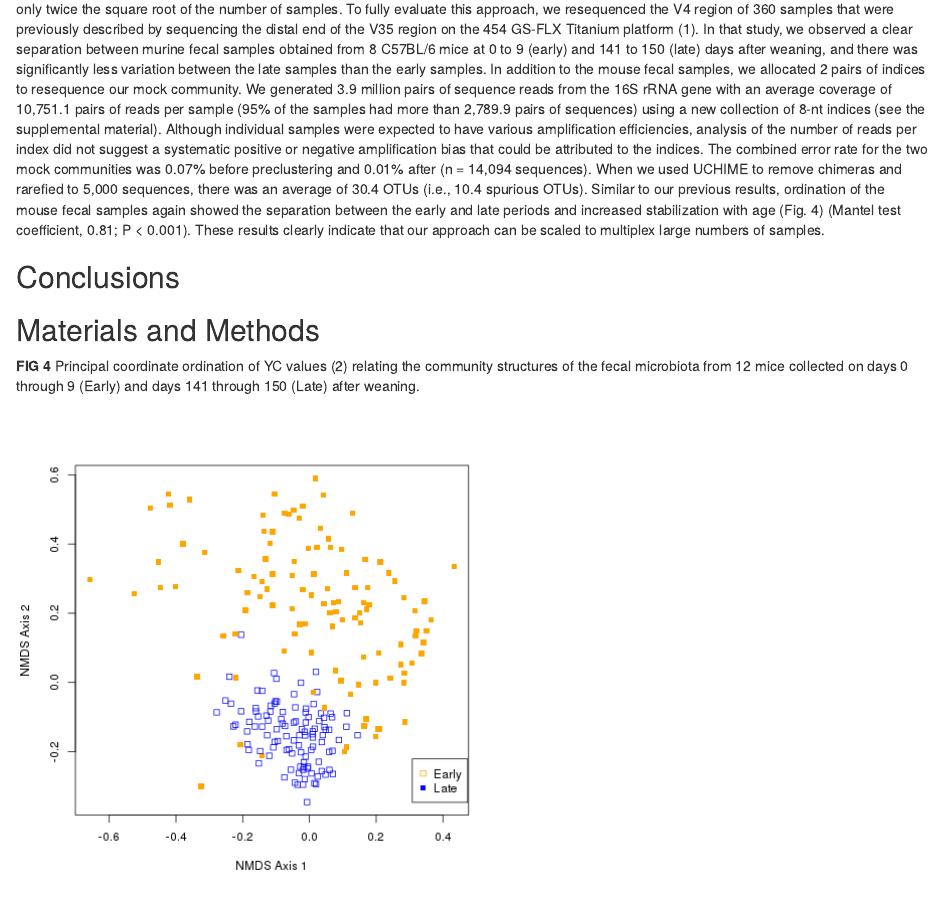
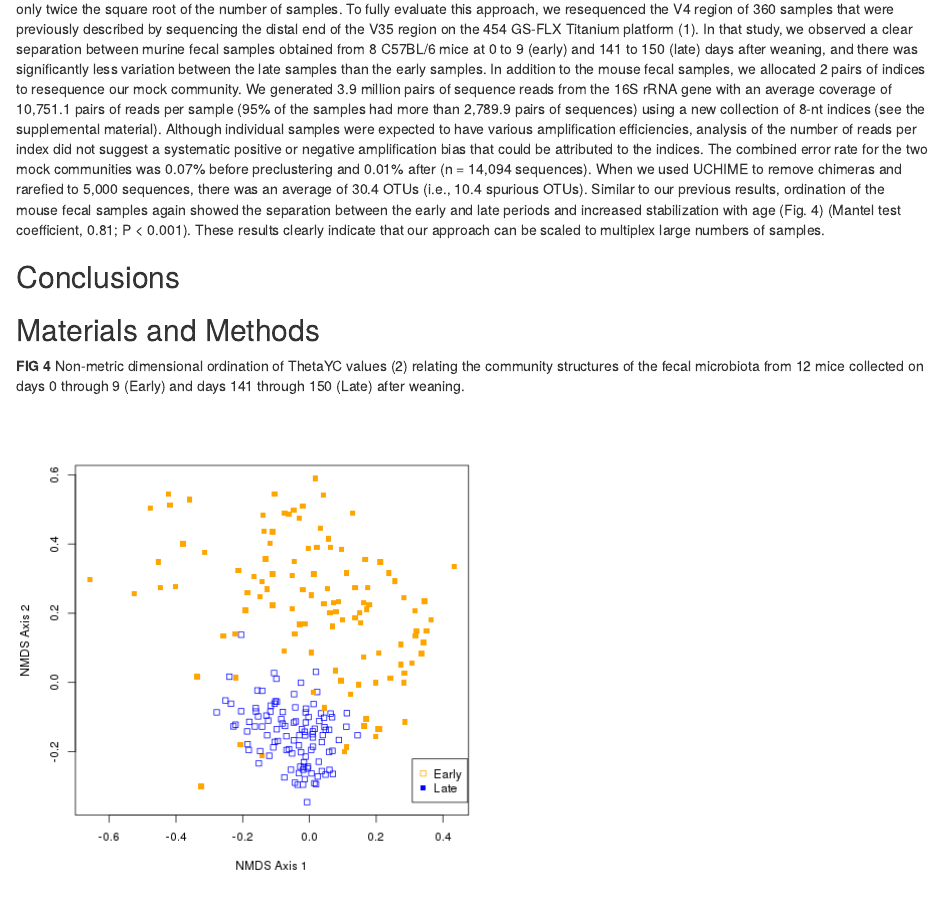
Before and after one commit to BTopcuoglu/Kozich_ReAnalysis_AEM_2013, an R Markdown document (submission/manuscript.Rmd): the page in a window 1100 px wide, from 400 px down. The pictures show the output file submission/manuscript.html that the author committed with the source, opened offline.

Commit message:
Correct figure legend closes #5

```diff
--- a/submission/manuscript.Rmd
+++ b/submission/manuscript.Rmd
@@ -110,7 +110,7 @@ indicate that our approach can be scaled to multiplex large numbers of samples.
 
 \newpage
 
-**FIG 4** Principal coordinate ordination of YC values [@Yue2001] relating the
+**FIG 4** Non-metric dimensional  ordination of ThetaYC values [@Yue2001] relating the
 community structures of the fecal microbiota from 12 mice collected on days
 0 through 9 (Early) and days 141 through 150 (Late) after weaning.
 
```
Also changed, not shown: submission/manuscript.html.
